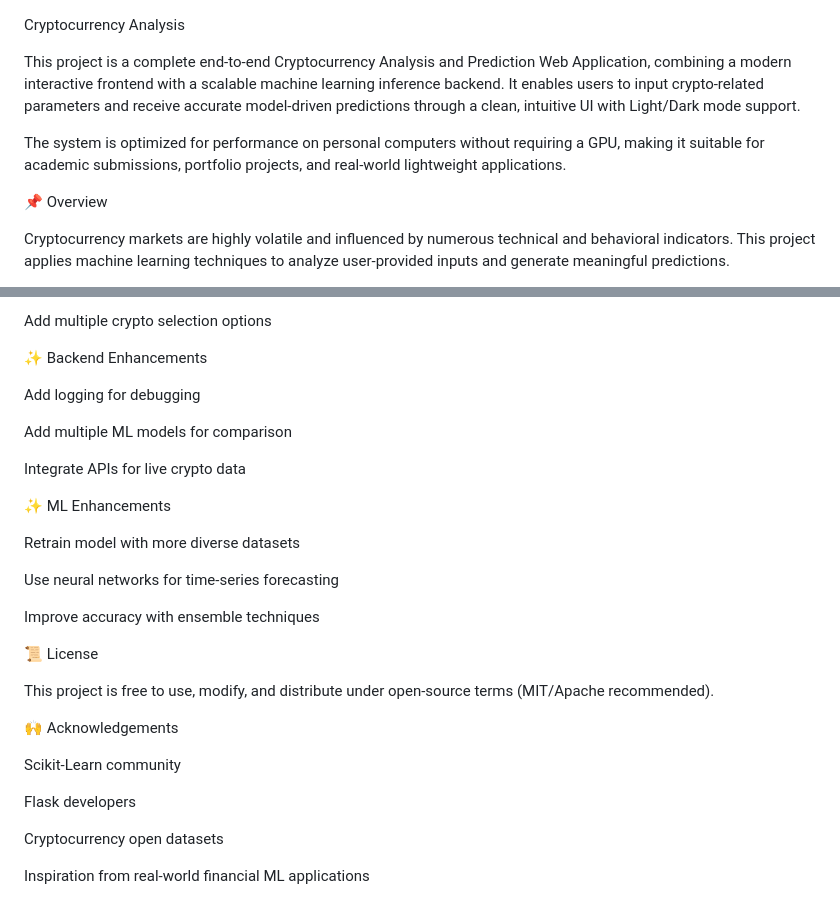
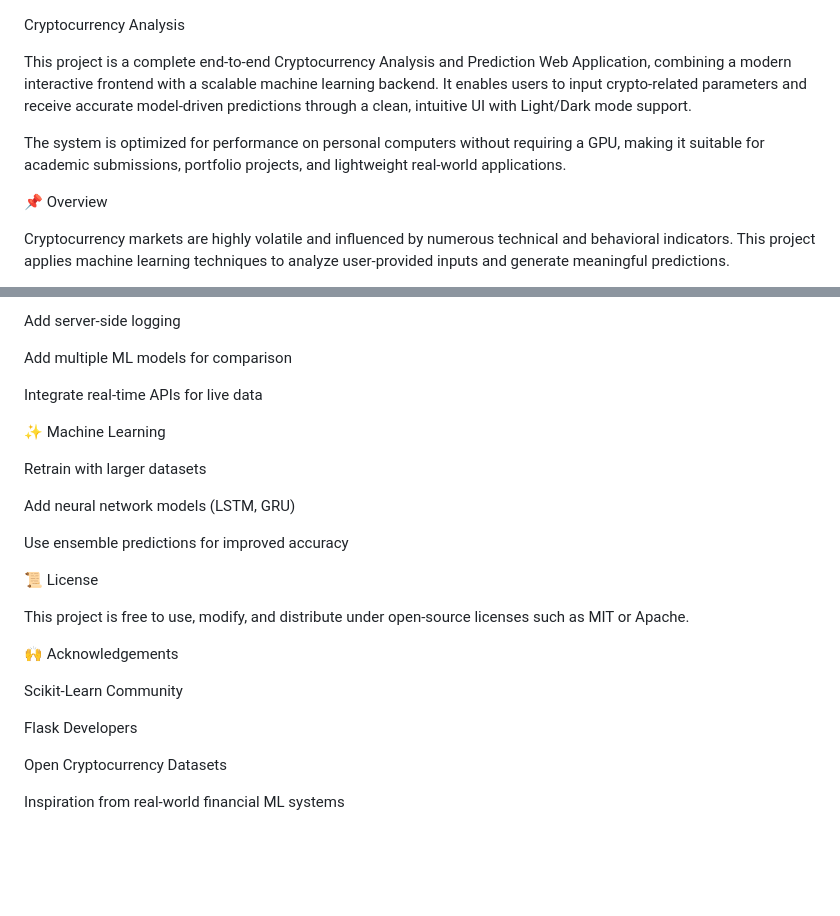
Before and after one commit to sujit49/Cryptocurrency_analysis, a Markdown page: README.md, 2 parts joined by grey strips. GitHub-like rendering; blank space fills up the shorter version.

```diff
--- a/README.md
+++ b/README.md
@@ -1,8 +1,8 @@
 Cryptocurrency Analysis
 
-This project is a complete end-to-end Cryptocurrency Analysis and Prediction Web Application, combining a modern interactive frontend with a scalable machine learning inference backend. It enables users to input crypto-related parameters and receive accurate model-driven predictions through a clean, intuitive UI with Light/Dark mode support.
+This project is a complete end-to-end Cryptocurrency Analysis and Prediction Web Application, combining a modern interactive frontend with a scalable machine learning backend. It enables users to input crypto-related parameters and receive accurate model-driven predictions through a clean, intuitive UI with Light/Dark mode support.
 
-The system is optimized for performance on personal computers without requiring a GPU, making it suitable for academic submissions, portfolio projects, and real-world lightweight applications.
+The system is optimized for performance on personal computers without requiring a GPU, making it suitable for academic submissions, portfolio projects, and lightweight real-world applications.
 
 📌 Overview
 
@@ -230,32 +160,28 @@ Add tooltips and validation messages
 
-Add multiple crypto selection options
-
-✨ Backend Enhancements
-
-Add logging for debugging
+Add server-side logging
 
 Add multiple ML models for comparison
 
-Integrate APIs for live crypto data
+Integrate real-time APIs for live data
 
-✨ ML Enhancements
+✨ Machine Learning
 
-Retrain model with more diverse datasets
+Retrain with larger datasets
 
-Use neural networks for time-series forecasting
+Add neural network models (LSTM, GRU)
 
-Improve accuracy with ensemble techniques
+Use ensemble predictions for improved accuracy
 
 📜 License
 
-This project is free to use, modify, and distribute under open-source terms (MIT/Apache recommended).
+This project is free to use, modify, and distribute under open-source licenses such as MIT or Apache.
 
 🙌 Acknowledgements
 
-Scikit-Learn community
+Scikit-Learn Community
 
-Flask developers
+Flask Developers
 
-Cryptocurrency open datasets
+Open Cryptocurrency Datasets
 
-Inspiration from real-world financial ML applications
+Inspiration from real-world financial ML systems
```
Also changed, not shown: other parts of README.md (+46 -116 lines).
